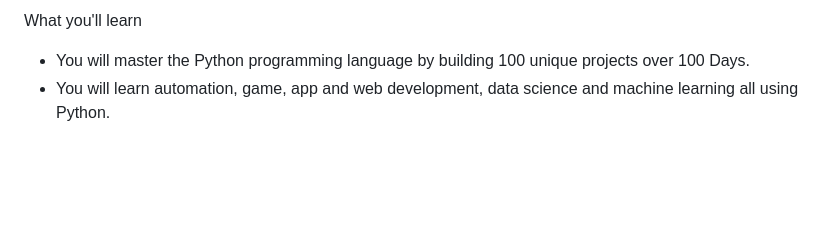
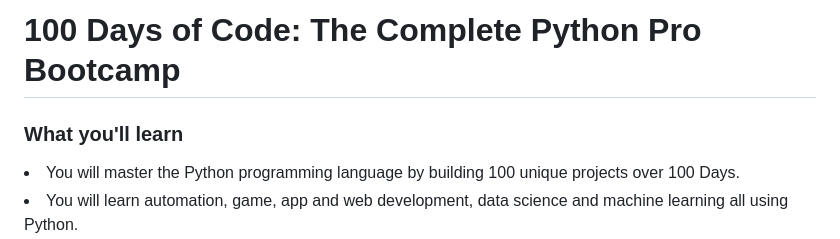
Before and after one commit to MaksimKisliak/100-Days-of-Code-The-Complete-Python-Pro-Bootcamp-, a Markdown page: README.md, the part around one of its changes. GitHub-like rendering; blank space fills up the shorter version.

```diff
--- a/README.md
+++ b/README.md
@@ -1,5 +1,7 @@
- What you'll learn
-<ul>
+# 100 Days of Code: The Complete Python Pro Bootcamp
+
+### What you'll learn
+
  <li>You will master the Python programming language by building 100 unique projects over 100  Days.</li>
  <li>You will learn automation, game, app and web development, data science and machine learning all using Python.</li>
  <li>You will be able to program in Python professionally</li>
```
Also changed, not shown: other parts of README.md (+280 -281 lines).
